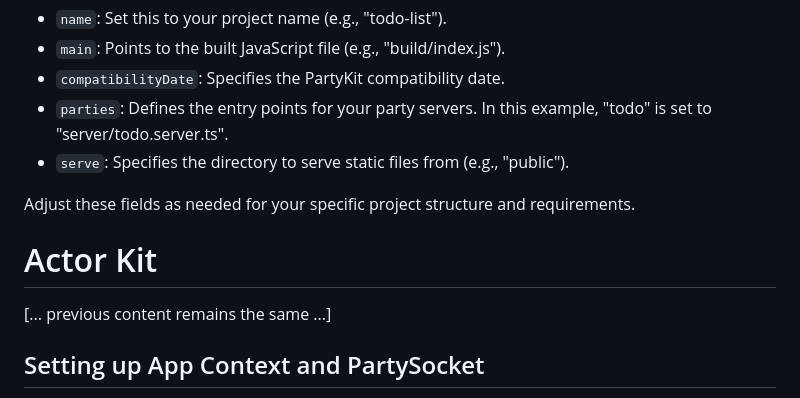
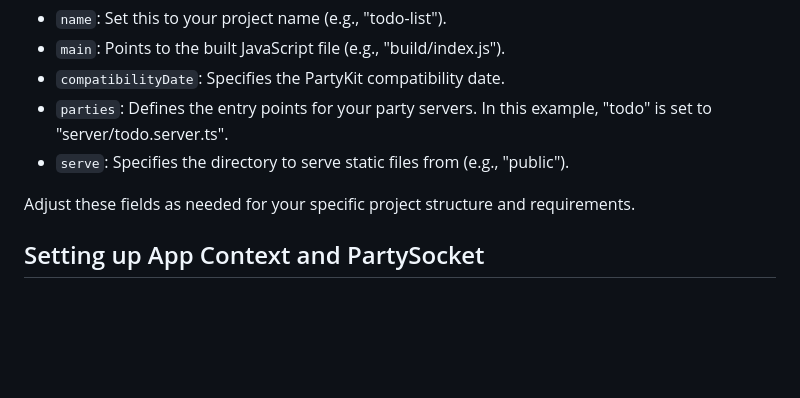
Before and after one commit to jonmumm/actor-kit, a Markdown page: README.md, the part around the change. GitHub-like rendering; blank space fills up the shorter version.

```diff
--- a/README.md
+++ b/README.md
@@ -285,10 +285,6 @@ Key points about this configuration:
 
 Adjust these fields as needed for your specific project structure and requirements.
 
-# Actor Kit
-
-[... previous content remains the same ...]
-
 ## Setting up App Context and PartySocket
 
 After setting up your server and generating the access token, you'll need to set up the app context and establish a connection using PartySocket. Here's an example of how you might do this:
```
